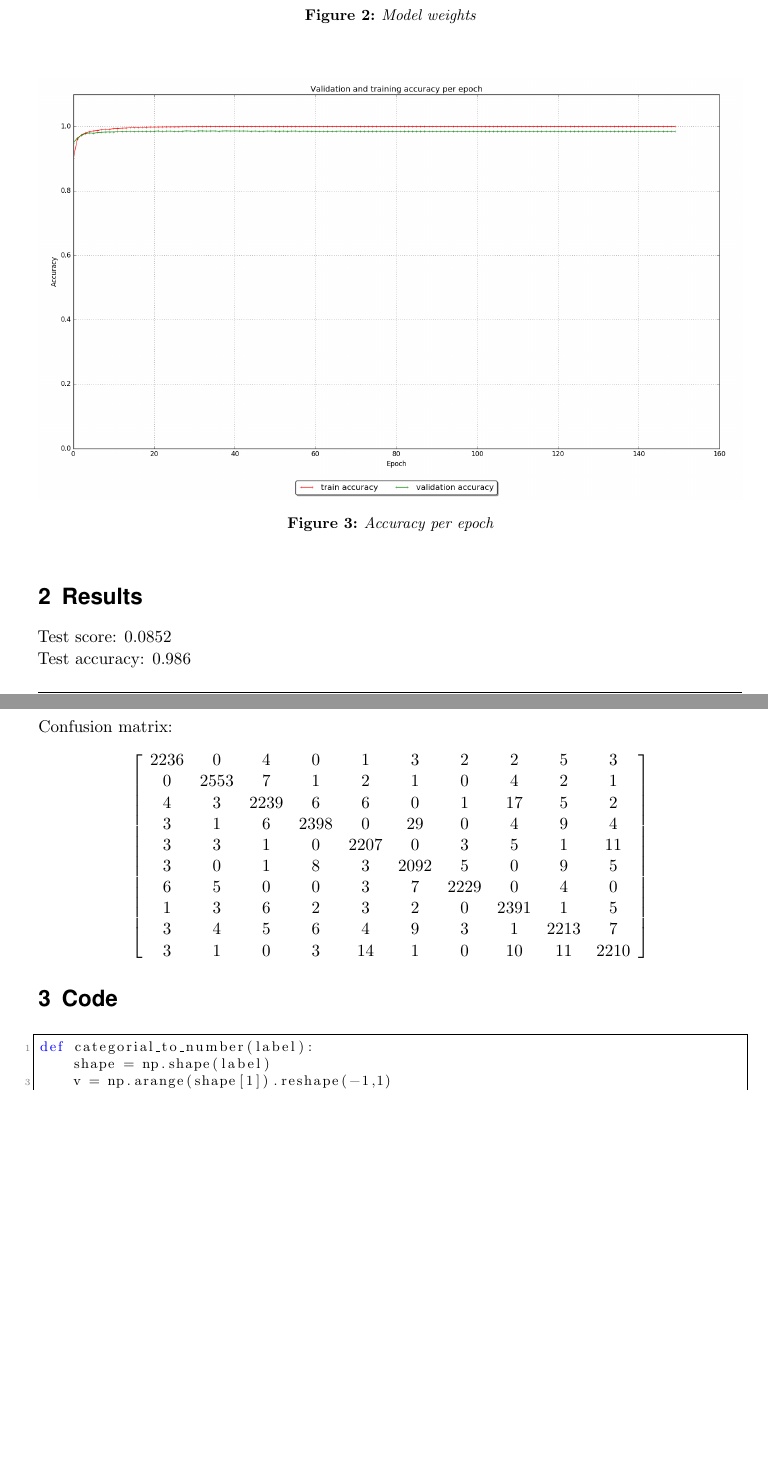
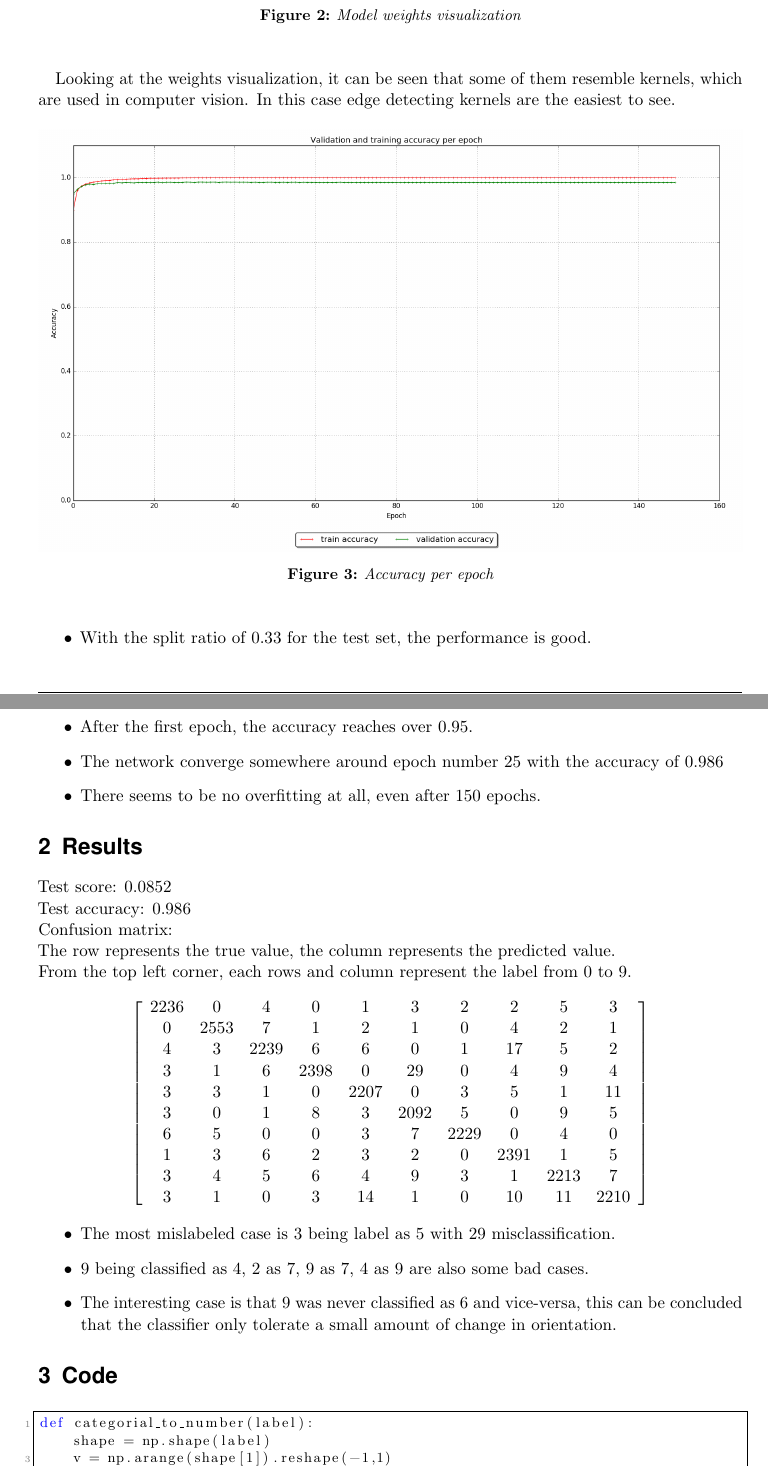
Before and after one commit to minhnh/16w_see, a LaTeX document (SEE_BachHa_MinhNguyen_111216_MNIST.tex): two parts of pages 3 and 4 of 5 before the commit and two parts of pages 3 and 4 of 6 after it, joined at a grey line, cut so that both start at the same text, the shorter picture padded with empty space. Compiled offline with pdfLaTeX.

Commit message:
Update MNIST report

```diff
--- a/SEE_BachHa_MinhNguyen_111216_MNIST.tex
+++ b/SEE_BachHa_MinhNguyen_111216_MNIST.tex
@@ -181,10 +181,12 @@
     \begin{figure}[H]
         \begin{center}
             \includegraphics[width=1.0\linewidth]{images/mnist_weights.png}
-            \caption{Model weights}
+            \caption{Model weights visualization}
             \label{fig:weights}
         \end{center}
     \end{figure}
+	Looking at the weights visualization, it can be seen that some of them resemble kernels, which are used in computer vision. In this case edge detecting kernels are the easiest to see.
+
     \begin{figure}[H]
         \begin{center}
             \includegraphics[width=1.0\linewidth]{images/mnist_training_log.png}
@@ -193,11 +195,20 @@
         \end{center}
     \end{figure}
 
+	\begin{itemize}
+		\item With the split ratio of 0.33 for the test set, the performance is good.
+		\item After the first epoch, the accuracy reaches over 0.95.
+		\item The network converge somewhere around epoch number 25 with the accuracy of 0.986
+		\item There seems to be no overfitting at all, even after 150 epochs.
+	\end{itemize}
+
 
 \section{Results}
     Test score: $0.0852$ \\
     Test accuracy: $0.986$ \\
-    Confusion matrix:
+    Confusion matrix: \\
+    The row represents the true value, the column represents the predicted value.\\
+    From the top left corner, each rows and column represent the label from 0 to 9.
     \[ \left[ \begin{array}{cccccccccc}
         2236 &    0 &    4 &    0 &    1 &    3 &    2 &    2 &    5 &    3 \\
            0 & 2553 &    7 &    1 &    2 &    1 &    0 &    4 &    2 &    1 \\
@@ -210,6 +221,12 @@
            3 &    4 &    5 &    6 &    4 &    9 &    3 &    1 & 2213 &    7 \\
            3 &    1 &    0 &    3 &   14 &    1 &    0 &   10 &   11 & 2210 \\
     \end{array} \right] \]
+
+    \begin{itemize}
+    	\item The most mislabeled case is 3 being label as 5 with 29 misclassification.
+    	\item 9 being classified as 4, 2 as 7, 9 as 7, 4 as 9 are also some bad cases.
+    	\item The interesting case is that 9 was never classified as 6 and vice-versa, this can be concluded that the classifier only tolerate a small amount of change in orientation.
+    \end{itemize}
 
 
 \section{Code}
```
